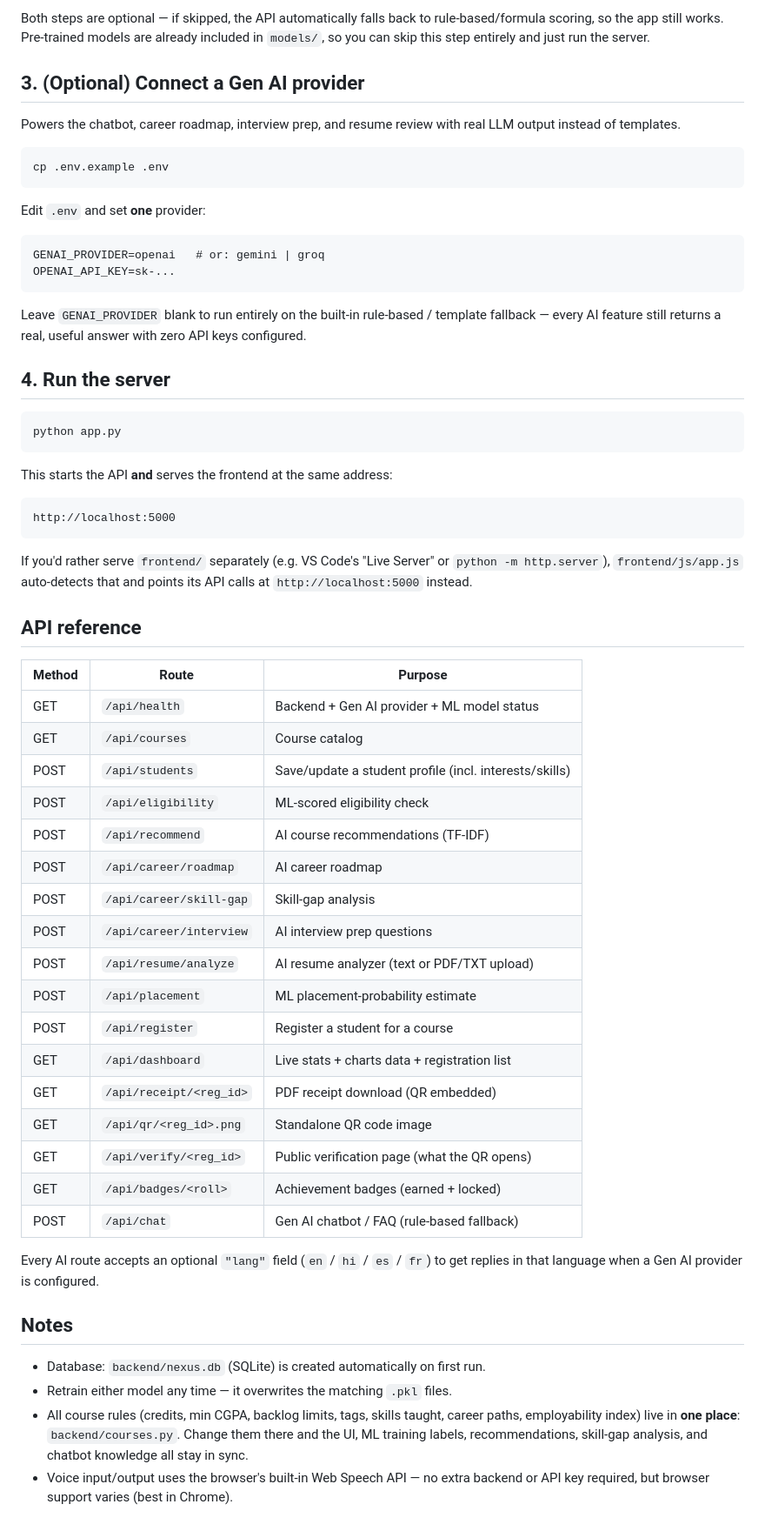
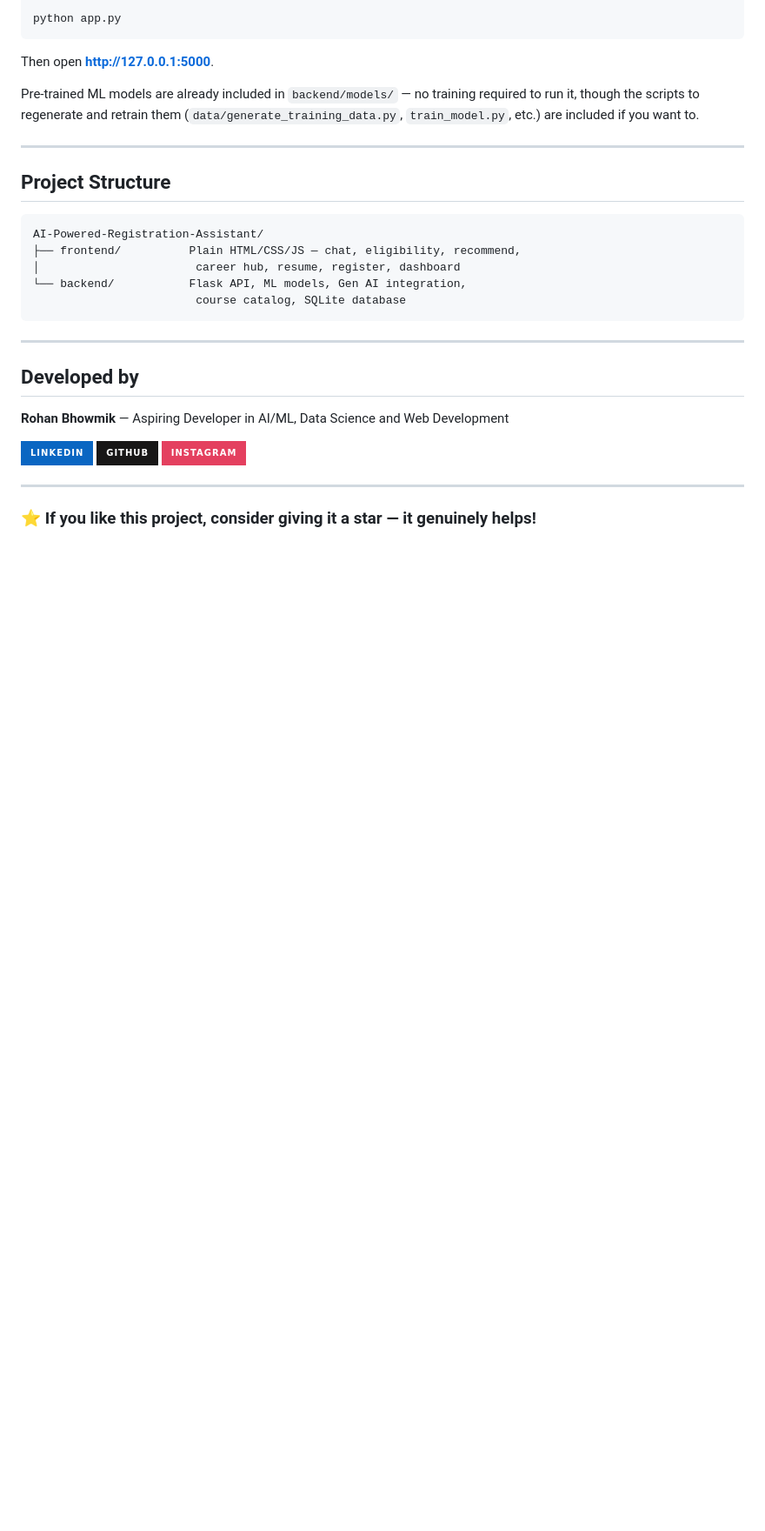
Before and after one commit to rohanbhowm25308/AI-Powered-Registration-Assistant, a Markdown page: README.md, the part around one of its changes. Shown at 87% size. Rendered like a GitHub page; badges without logos; blank space fills up the shorter version.

````diff
--- a/README.md
+++ b/README.md
@@ -95,76 +56,32 @@ python train_placement_model.py
-Both steps are optional — if skipped, the API automatically falls back to
-rule-based/formula scoring, so the app still works. Pre-trained models are
-already included in `models/`, so you can skip this step entirely and just run
-the server.
-
-## 3. (Optional) Connect a Gen AI provider
-
-Powers the chatbot, career roadmap, interview prep, and resume review with
-real LLM output instead of templates.
-
-```bash
-cp .env.example .env
-```
-
-Edit `.env` and set **one** provider:
-
-```
-GENAI_PROVIDER=openai   # or: gemini | groq
-OPENAI_API_KEY=sk-...
-```
-
-Leave `GENAI_PROVIDER` blank to run entirely on the built-in rule-based /
-template fallback — every AI feature still returns a real, useful answer with
-zero API keys configured.
-
-## 4. Run the server
-
-```bash
 python app.py
 ```
 
-This starts the API **and** serves the frontend at the same address:
+Then open **http://127.0.0.1:5000**.
+
+Pre-trained ML models are already included in `backend/models/` — no training required to run it, though the scripts to regenerate and retrain them (`data/generate_training_data.py`, `train_model.py`, etc.) are included if you want to.
+
+---
+
+##  Project Structure
 
 ```
-http://localhost:5000
+AI-Powered-Registration-Assistant/
+├── frontend/          Plain HTML/CSS/JS — chat, eligibility, recommend,
+│                       career hub, resume, register, dashboard
+└── backend/           Flask API, ML models, Gen AI integration,
+                        course catalog, SQLite database
 ```
 
-If you'd rather serve `frontend/` separately (e.g. VS Code's "Live Server" or
-`python -m http.server`), `frontend/js/app.js` auto-detects that and points
-its API calls at `http://localhost:5000` instead.
+---
 
-## API reference
+##  Developed by
 
-| Method | Route                       | Purpose                                          |
-|--------|------------------------------|---------------------------------------------------|
-| GET    | `/api/health`                | Backend + Gen AI provider + ML model status        |
-| GET    | `/api/courses`               | Course catalog                                     |
-| POST   | `/api/students`              | Save/update a student profile (incl. interests/skills) |
-| POST   | `/api/eligibility`           | ML-scored eligibility check                        |
-| POST   | `/api/recommend`             | AI course recommendations (TF-IDF)                 |
-| POST   | `/api/career/roadmap`        | AI career roadmap                                  |
-| POST   | `/api/career/skill-gap`      | Skill-gap analysis                                  |
-| POST   | `/api/career/interview`      | AI interview prep questions                        |
-| POST   | `/api/resume/analyze`        | AI resume analyzer (text or PDF/TXT upload)          |
-| POST   | `/api/placement`             | ML placement-probability estimate                   |
-| POST   | `/api/register`              | Register a student for a course                    |
-| GET    | `/api/dashboard`             | Live stats + charts data + registration list         |
-| GET    | `/api/receipt/<reg_id>`      | PDF receipt download (QR embedded)                   |
-| GET    | `/api/qr/<reg_id>.png`       | Standalone QR code image                            |
-| GET    | `/api/verify/<reg_id>`       | Public verification page (what the QR opens)         |
-| GET    | `/api/badges/<roll>`         | Achievement badges (earned + locked)                 |
-| POST   | `/api/chat`                  | Gen AI chatbot / FAQ (rule-based fallback)           |
+**Rohan Bhowmik** —  Aspiring Developer in AI/ML, Data Science and Web Development
 
-Every AI route accepts an optional `"lang"` field (`en` / `hi` / `es` / `fr`)
-to get replies in that language when a Gen AI provider is configured.
+[![LinkedIn](https://img.shields.io/badge/LinkedIn-0A66C2?style=for-the-badge&logo=linkedin&logoColor=white)](https://www.linkedin.com/in/rohan-bhowmik-b014473a1)
+[![GitHub](https://img.shields.io/badge/GitHub-181717?style=for-the-badge&logo=github&logoColor=white)](https://github.com/rohanbhowm25308)
+[![Instagram](https://img.shields.io/badge/Instagram-E4405F?style=for-the-badge&logo=instagram&logoColor=white)](https://www.instagram.com/rohan_._.bhowmik.84)
 
-## Notes
+---
 
-- Database: `backend/nexus.db` (SQLite) is created automatically on first run.
-- Retrain either model any time — it overwrites the matching `.pkl` files.
-- All course rules (credits, min CGPA, backlog limits, tags, skills taught,
-  career paths, employability index) live in **one place**: `backend/courses.py`.
-  Change them there and the UI, ML training labels, recommendations, skill-gap
-  analysis, and chatbot knowledge all stay in sync.
-- Voice input/output uses the browser's built-in Web Speech API — no extra
-  backend or API key required, but browser support varies (best in Chrome).
+### ⭐ If you like this project, consider giving it a star — it genuinely helps!
````
Also changed, not shown: other parts of README.md (+44 -83 lines).
